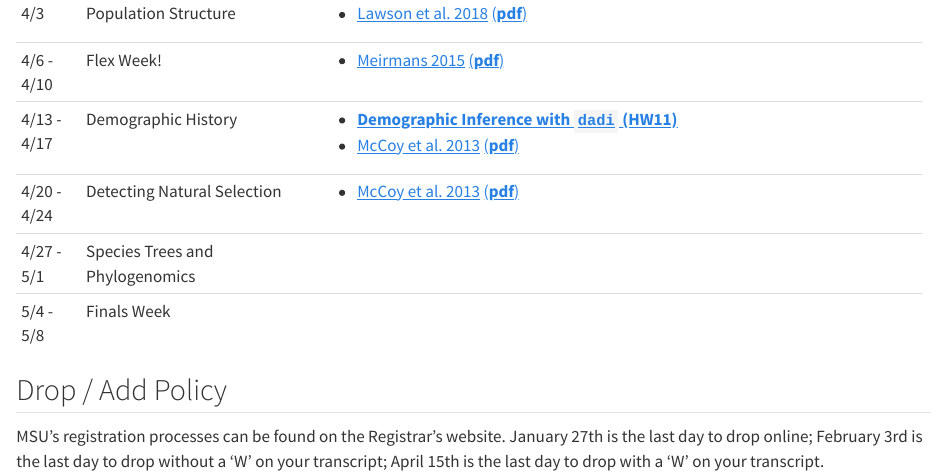
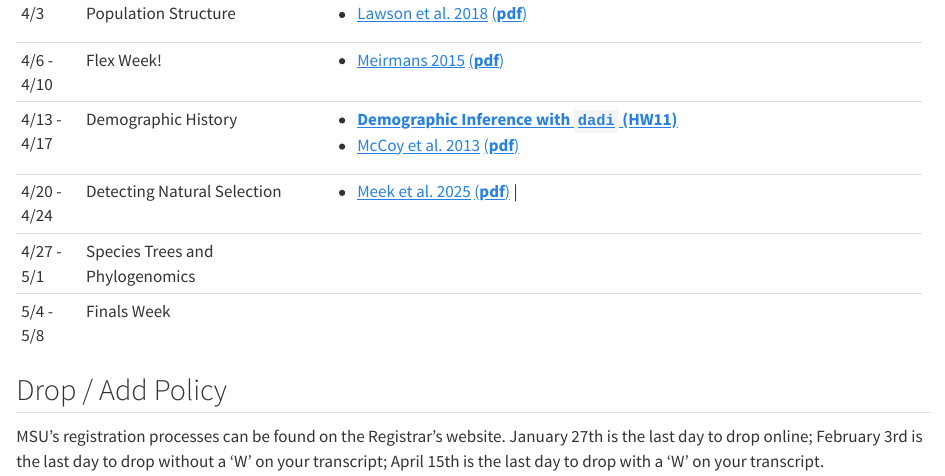
Before and after one commit to elinck/genomics_eco_con, a Quarto document (index.qmd): the page in a window 1100 px wide, from 2980 px down. Rendered offline with R 4.5, knitr and Pandoc in place of Quarto, with nearby package versions.

Commit message:
fix typo

```diff
--- a/index.qmd
+++ b/index.qmd
@@ -109,7 +109,7 @@ Throughout the semester, you will likely find yourself resorting to Google, Chat
 | 4/13 - 4/17 | Demographic History                        | - [**Demographic Inference with `dadi` (HW11)**](dadi.qmd)                                                          |
 |             |                                            | - [McCoy et al. 2013](https://doi.org/10.1111/mec.12591) [(**pdf**)](papers/mccoy_et_al_2013.pdf)                   |
 +-------------+--------------------------------------------+---------------------------------------------------------------------------------------------------------------------+
-| 4/20 - 4/24 | Detecting Natural Selection                | - [McCoy et al. 2013](https://doi.org/10.1038/s41467-025-62811-w) [(**pdf**)](papers/meek_et_al_2025.pdf)           |
+| 4/20 - 4/24 | Detecting Natural Selection                | - [Meek et al. 2025](https://doi.org/10.1038/s41467-025-62811-w) [(**pdf**)](papers/meek_et_al_2025.pdf)           |
 +-------------+--------------------------------------------+---------------------------------------------------------------------------------------------------------------------+
 | 4/27 - 5/1  | Species Trees and Phylogenomics            |                                                                                                                     |
 +-------------+--------------------------------------------+---------------------------------------------------------------------------------------------------------------------+
```
Also changed, not shown: docs/search.json, 5 other files.
